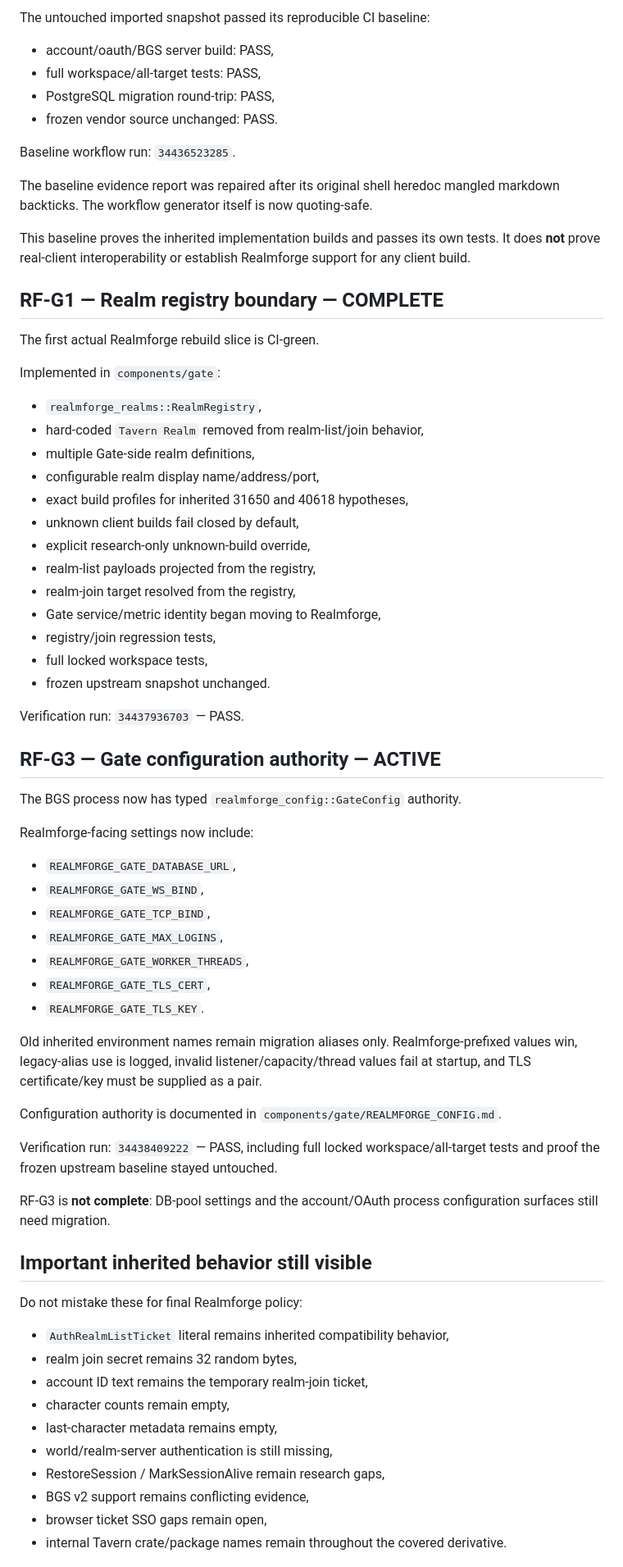
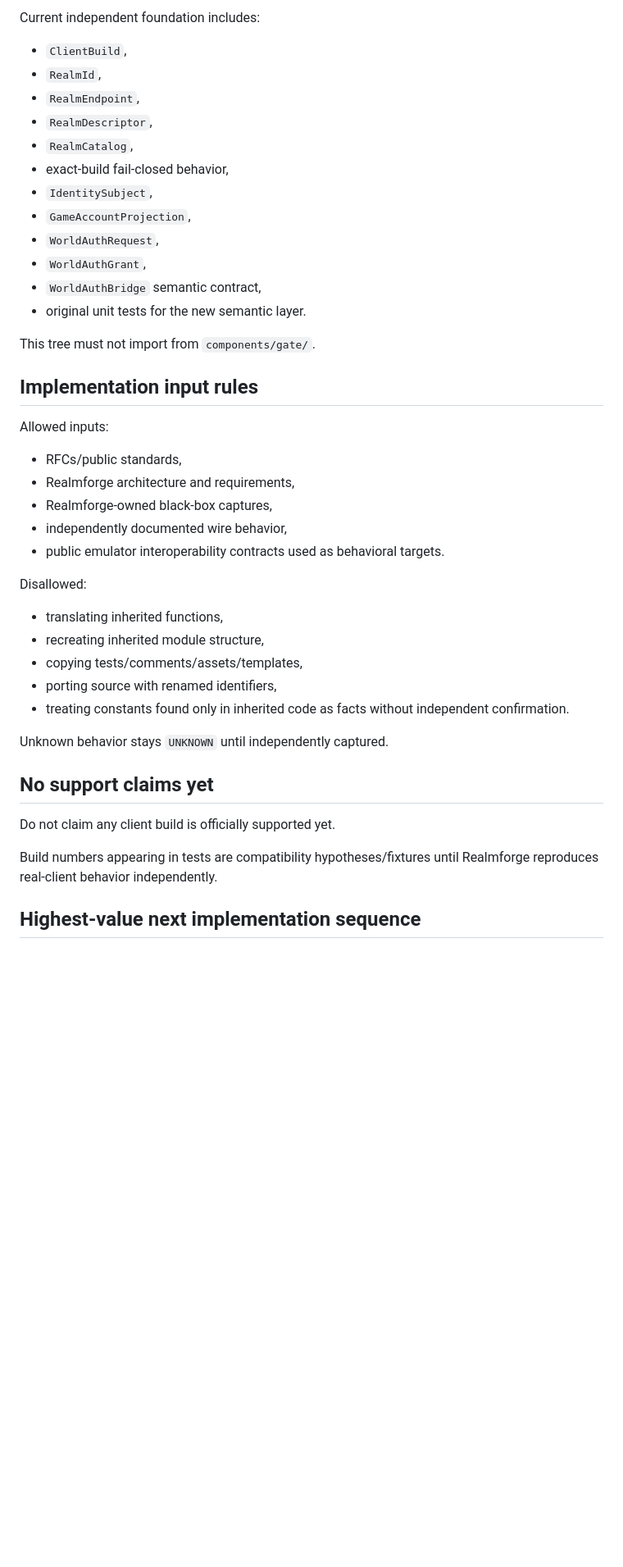
Before and after one commit to raiinman/realmforge, a Markdown page: docs/NEXT_CHAT_HANDOFF.md, the part around one of its changes. Shown at 82% size. Drawn GitHub-style; blank space fills up the shorter version.

Commit message:
point handoff at independent Gate rebuild

```diff
--- a/docs/NEXT_CHAT_HANDOFF.md
+++ b/docs/NEXT_CHAT_HANDOFF.md
@@ -72,73 +56,46 @@ That directory is explicitly an **AGPL-3.0-only covered derivative**. Do not des
 
-The untouched imported snapshot passed its reproducible CI baseline:
+Current independent foundation includes:
 
-- account/oauth/BGS server build: PASS,
-- full workspace/all-target tests: PASS,
-- PostgreSQL migration round-trip: PASS,
-- frozen vendor source unchanged: PASS.
+- `ClientBuild`,
+- `RealmId`,
+- `RealmEndpoint`,
+- `RealmDescriptor`,
+- `RealmCatalog`,
+- exact-build fail-closed behavior,
+- `IdentitySubject`,
+- `GameAccountProjection`,
+- `WorldAuthRequest`,
+- `WorldAuthGrant`,
+- `WorldAuthBridge` semantic contract,
+- original unit tests for the new semantic layer.
 
-Baseline workflow run: `34436523285`.
+This tree must not import from `components/gate/`.
 
-The baseline evidence report was repaired after its original shell heredoc mangled markdown backticks. The workflow generator itself is now quoting-safe.
+## Implementation input rules
 
-This baseline proves the inherited implementation builds and passes its own tests. It does **not** prove real-client interoperability or establish Realmforge support for any client build.
+Allowed inputs:
 
-## RF-G1 — Realm registry boundary — COMPLETE
+- RFCs/public standards,
+- Realmforge architecture and requirements,
+- Realmforge-owned black-box captures,
+- independently documented wire behavior,
+- public emulator interoperability contracts used as behavioral targets.
 
-The first actual Realmforge rebuild slice is CI-green.
+Disallowed:
 
-Implemented in `components/gate`:
+- translating inherited functions,
+- recreating inherited module structure,
+- copying tests/comments/assets/templates,
+- porting source with renamed identifiers,
+- treating constants found only in inherited code as facts without independent confirmation.
 
-- `realmforge_realms::RealmRegistry`,
-- hard-coded `Tavern Realm` removed from realm-list/join behavior,
-- multiple Gate-side realm definitions,
-- configurable realm display name/address/port,
-- exact build profiles for inherited 31650 and 40618 hypotheses,
-- unknown client builds fail closed by default,
-- explicit research-only unknown-build override,
-- realm-list payloads projected from the registry,
-- realm-join target resolved from the registry,
-- Gate service/metric identity began moving to Realmforge,
-- registry/join regression tests,
-- full locked workspace tests,
-- frozen upstream snapshot unchanged.
+Unknown behavior stays `UNKNOWN` until independently captured.
 
-Verification run: `34437936703` — PASS.
+## No support claims yet
 
-## RF-G3 — Gate configuration authority — ACTIVE
+Do not claim any client build is officially supported yet.
 
-The BGS process now has typed `realmforge_config::GateConfig` authority.
+Build numbers appearing in tests are compatibility hypotheses/fixtures until Realmforge reproduces real-client behavior independently.
 
-Realmforge-facing settings now include:
+## Highest-value next implementation sequence
 
-- `REALMFORGE_GATE_DATABASE_URL`,
-- `REALMFORGE_GATE_WS_BIND`,
-- `REALMFORGE_GATE_TCP_BIND`,
-- `REALMFORGE_GATE_MAX_LOGINS`,
-- `REALMFORGE_GATE_WORKER_THREADS`,
-- `REALMFORGE_GATE_TLS_CERT`,
-- `REALMFORGE_GATE_TLS_KEY`.
-
-Old inherited environment names remain migration aliases only. Realmforge-prefixed values win, legacy-alias use is logged, invalid listener/capacity/thread values fail at startup, and TLS certificate/key must be supplied as a pair.
-
-Configuration authority is documented in `components/gate/REALMFORGE_CONFIG.md`.
-
-Verification run: `34438409222` — PASS, including full locked workspace/all-target tests and proof the frozen upstream baseline stayed untouched.
-
-RF-G3 is **not complete**: DB-pool settings and the account/OAuth process configuration surfaces still need migration.
-
-## Important inherited behavior still visible
-
-Do not mistake these for final Realmforge policy:
-
-- `AuthRealmListTicket` literal remains inherited compatibility behavior,
-- realm join secret remains 32 random bytes,
-- account ID text remains the temporary realm-join ticket,
-- character counts remain empty,
-- last-character metadata remains empty,
-- world/realm-server authentication is still missing,
-- RestoreSession / MarkSessionAlive remain research gaps,
-- BGS v2 support remains conflicting evidence,
-- browser ticket SSO gaps remain open,
-- internal Tavern crate/package names remain throughout the covered derivative.
-
```
Also changed, not shown: other parts of docs/NEXT_CHAT_HANDOFF.md (+53 -91 lines).
